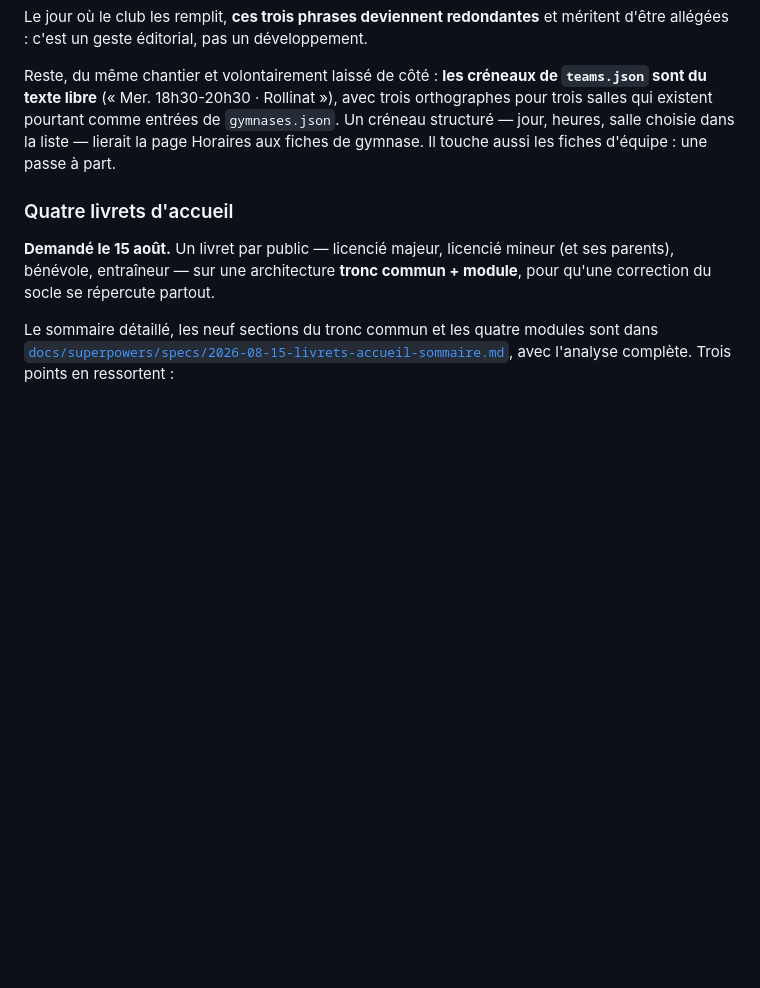
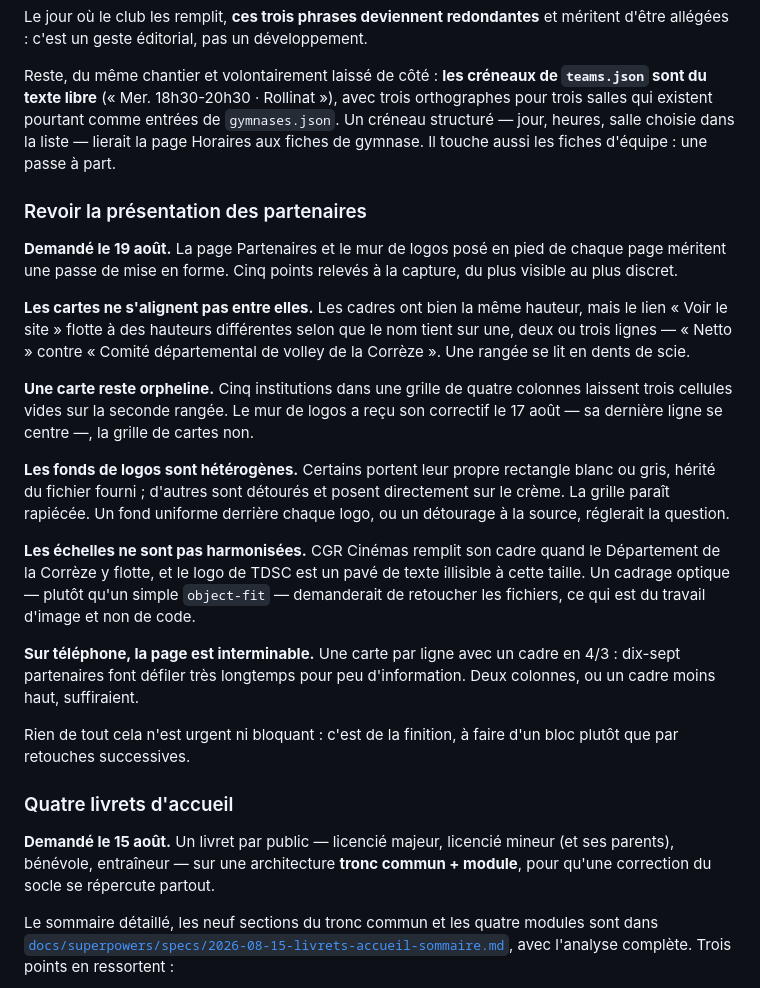
Before and after one commit to nbresson/cabc-volley, a Markdown page: docs/backlog.md, the part around the change. GitHub-like rendering; blank space fills up the shorter version.

Commit message:
Backlog : revoir la presentation des partenaires
Entree demandee. Plutot qu une ligne « revoir la mise en forme », qui ne
dirait rien a qui la relira dans trois mois, elle nomme les cinq points
releves a la capture.

Les cartes ont bien la meme hauteur, mais le lien « Voir le site » flotte
selon que le nom tient sur une, deux ou trois lignes. Cinq institutions
dans une grille de quatre colonnes laissent une carte orpheline — le meme
defaut que le mur de logos, corrige le 17 aout pour lui seul. Les logos
portent des fonds heterogenes, blancs ou gris selon le fichier fourni, ce
qui rapiece la grille. Leurs echelles ne sont pas harmonisees. Et sur
telephone, une carte par ligne en 4/3 fait dix-sept ecrans de defilement.

Le dernier point demande de retoucher des images, pas du code : c est
note comme tel pour que personne ne s attende a le regler en CSS.

Co-Authored-By: Claude Opus 5 (1M context) <noreply@anthropic.com>

```diff
--- a/docs/backlog.md
+++ b/docs/backlog.md
@@ -193,6 +193,37 @@ orthographes pour trois salles qui existent pourtant comme entrées de `gymnases
 Un créneau structuré — jour, heures, salle choisie dans la liste — lierait la page
 Horaires aux fiches de gymnase. Il touche aussi les fiches d'équipe : une passe à part.
 
+### Revoir la présentation des partenaires
+**Demandé le 19 août.** La page Partenaires et le mur de logos posé en pied de chaque
+page méritent une passe de mise en forme. Cinq points relevés à la capture, du plus
+visible au plus discret.
+
+**Les cartes ne s'alignent pas entre elles.** Les cadres ont bien la même hauteur, mais
+le lien « Voir le site » flotte à des hauteurs différentes selon que le nom tient sur
+une, deux ou trois lignes — « Netto » contre « Comité départemental de volley de la
+Corrèze ». Une rangée se lit en dents de scie.
+
+**Une carte reste orpheline.** Cinq institutions dans une grille de quatre colonnes
+laissent trois cellules vides sur la seconde rangée. Le mur de logos a reçu son
+correctif le 17 août — sa dernière ligne se centre —, la grille de cartes non.
+
+**Les fonds de logos sont hétérogènes.** Certains portent leur propre rectangle blanc
+ou gris, hérité du fichier fourni ; d'autres sont détourés et posent directement sur le
+crème. La grille paraît rapiécée. Un fond uniforme derrière chaque logo, ou un
+détourage à la source, réglerait la question.
+
+**Les échelles ne sont pas harmonisées.** CGR Cinémas remplit son cadre quand le
+Département de la Corrèze y flotte, et le logo de TDSC est un pavé de texte illisible à
+cette taille. Un cadrage optique — plutôt qu'un simple `object-fit` — demanderait de
+retoucher les fichiers, ce qui est du travail d'image et non de code.
+
+**Sur téléphone, la page est interminable.** Une carte par ligne avec un cadre en 4/3 :
+dix-sept partenaires font défiler très longtemps pour peu d'information. Deux colonnes,
+ou un cadre moins haut, suffiraient.
+
+Rien de tout cela n'est urgent ni bloquant : c'est de la finition, à faire d'un bloc
+plutôt que par retouches successives.
+
 ### Quatre livrets d'accueil
 **Demandé le 15 août.** Un livret par public — licencié majeur, licencié mineur (et ses
 parents), bénévole, entraîneur — sur une architecture **tronc commun + module**, pour
```
